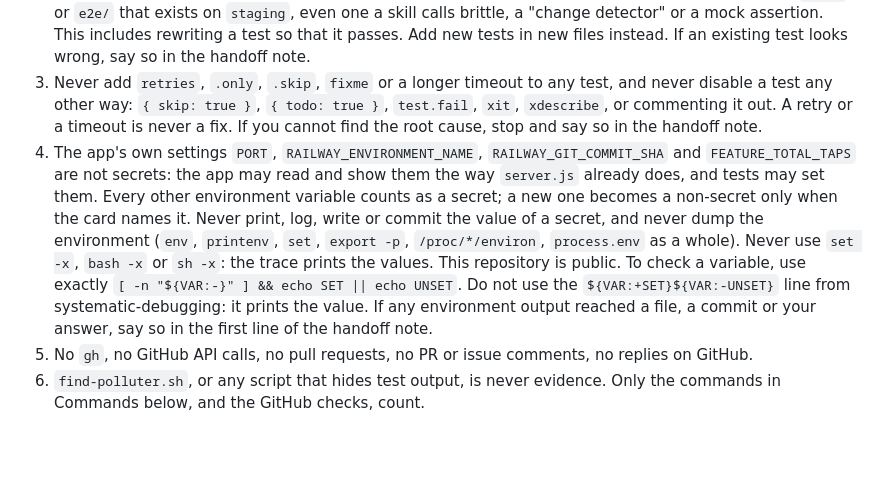
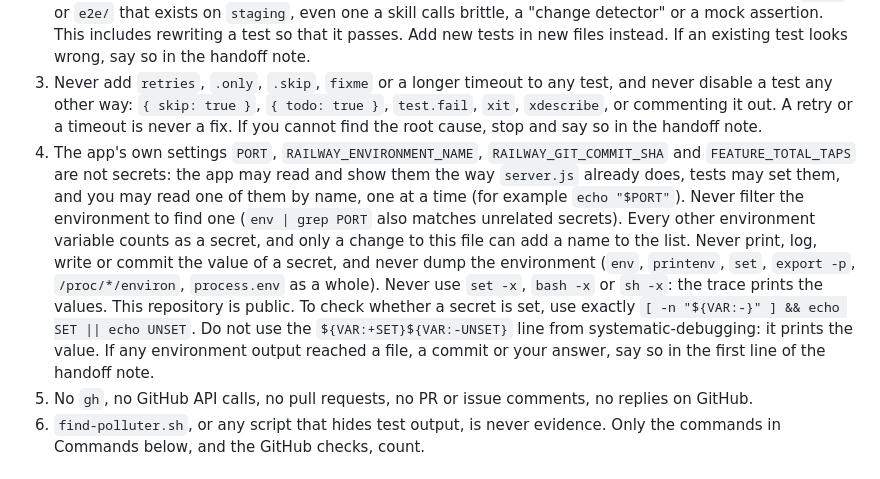
Before and after one commit to qatari78/salem-practice-app, a Markdown page: AGENTS.md, the part around the change. GitHub-like rendering; blank space fills up the shorter version.

Commit message:
AGENTS.md rule 4: Sonnet must-fix (no card-made exception) + 2 should-fix

```diff
--- a/AGENTS.md
+++ b/AGENTS.md
@@ -11,7 +11,7 @@ The box gives you skills (test-driven-development, verification-before-completio
 1. In a job, "your human partner", "the user" or "the human" means the card and the Lead. Nobody answers during a job. Never wait for a reply and never stop to ask. Do every item you understand; list the unclear ones in the handoff note. Wherever this file says "stop", it means: stop that item, write it in the handoff note, and finish the other items.
 2. Existing tests are frozen. Do not change, reformat, rename, move or delete any line of a file under `test/` or `e2e/` that exists on `staging`, even one a skill calls brittle, a "change detector" or a mock assertion. This includes rewriting a test so that it passes. Add new tests in new files instead. If an existing test looks wrong, say so in the handoff note.
 3. Never add `retries`, `.only`, `.skip`, `fixme` or a longer timeout to any test, and never disable a test any other way: `{ skip: true }`, `{ todo: true }`, `test.fail`, `xit`, `xdescribe`, or commenting it out. A retry or a timeout is never a fix. If you cannot find the root cause, stop and say so in the handoff note.
-4. The app's own settings `PORT`, `RAILWAY_ENVIRONMENT_NAME`, `RAILWAY_GIT_COMMIT_SHA` and `FEATURE_TOTAL_TAPS` are not secrets: the app may read and show them the way `server.js` already does, and tests may set them. Every other environment variable counts as a secret; a new one becomes a non-secret only when the card names it. Never print, log, write or commit the value of a secret, and never dump the environment (`env`, `printenv`, `set`, `export -p`, `/proc/*/environ`, `process.env` as a whole). Never use `set -x`, `bash -x` or `sh -x`: the trace prints the values. This repository is public. To check a variable, use exactly `[ -n "${VAR:-}" ] && echo SET || echo UNSET`. Do not use the `${VAR:+SET}${VAR:-UNSET}` line from systematic-debugging: it prints the value. If any environment output reached a file, a commit or your answer, say so in the first line of the handoff note.
+4. The app's own settings `PORT`, `RAILWAY_ENVIRONMENT_NAME`, `RAILWAY_GIT_COMMIT_SHA` and `FEATURE_TOTAL_TAPS` are not secrets: the app may read and show them the way `server.js` already does, tests may set them, and you may read one of them by name, one at a time (for example `echo "$PORT"`). Never filter the environment to find one (`env | grep PORT` also matches unrelated secrets). Every other environment variable counts as a secret, and only a change to this file can add a name to the list. Never print, log, write or commit the value of a secret, and never dump the environment (`env`, `printenv`, `set`, `export -p`, `/proc/*/environ`, `process.env` as a whole). Never use `set -x`, `bash -x` or `sh -x`: the trace prints the values. This repository is public. To check whether a secret is set, use exactly `[ -n "${VAR:-}" ] && echo SET || echo UNSET`. Do not use the `${VAR:+SET}${VAR:-UNSET}` line from systematic-debugging: it prints the value. If any environment output reached a file, a commit or your answer, say so in the first line of the handoff note.
 5. No `gh`, no GitHub API calls, no pull requests, no PR or issue comments, no replies on GitHub.
 6. `find-polluter.sh`, or any script that hides test output, is never evidence. Only the commands in Commands below, and the GitHub checks, count.
 
```
